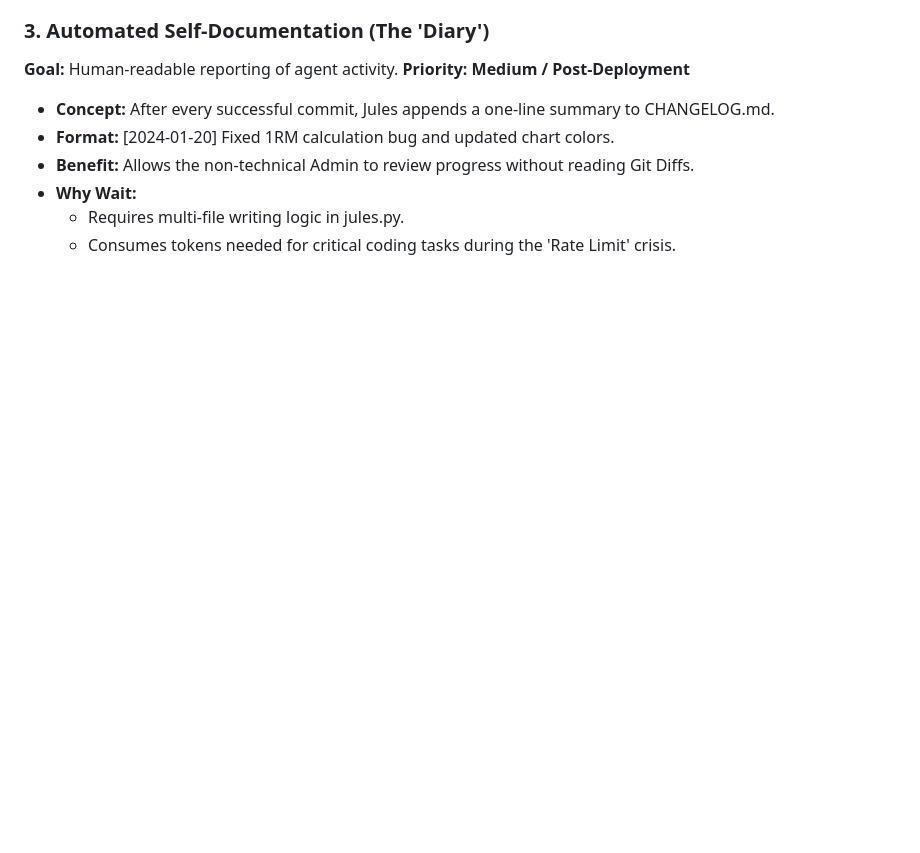
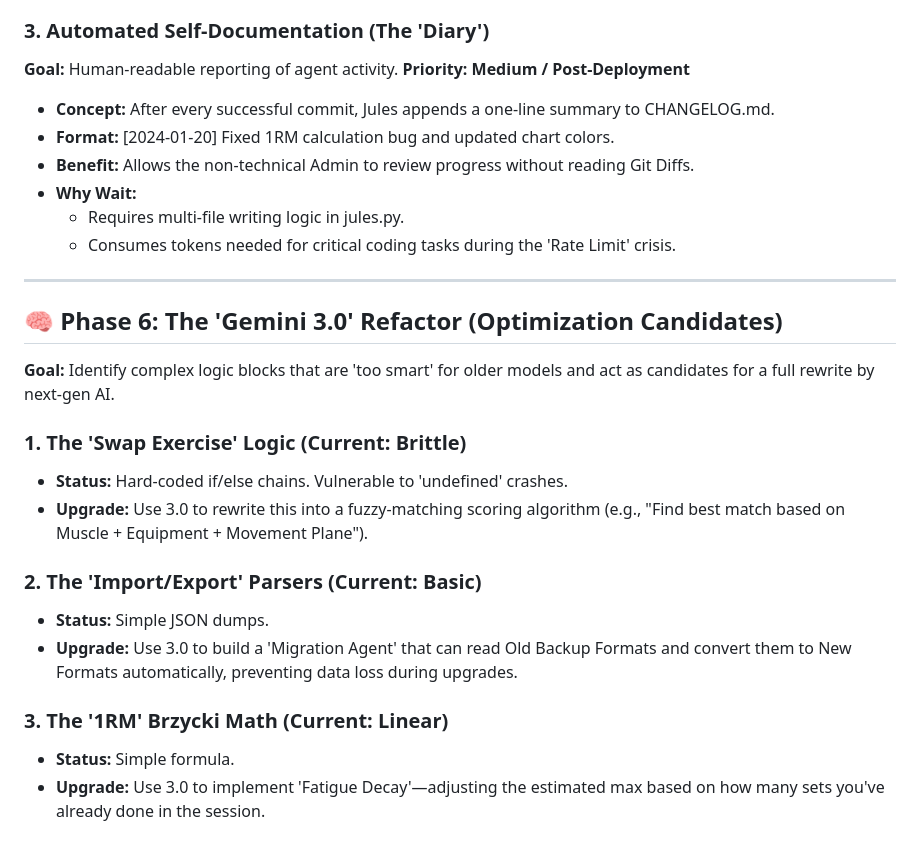
Before and after one commit to bureksirovic-web/tytax-autonomous, a Markdown page: ROADMAP.md, the part around the change. Drawn GitHub-style; blank space fills up the shorter version.

Commit message:
docs: add 'Optimization Candidates' to roadmap to target future AI upgrades strategically

```diff
--- a/ROADMAP.md
+++ b/ROADMAP.md
@@ -200,3 +200,21 @@ pm install or build pipelines to break.
 * **Why Wait:**
     * Requires multi-file writing logic in jules.py.
     * Consumes tokens needed for critical coding tasks during the 'Rate Limit' crisis.
+
+
+---
+
+## 🧠 Phase 6: The 'Gemini 3.0' Refactor (Optimization Candidates)
+**Goal:** Identify complex logic blocks that are 'too smart' for older models and act as candidates for a full rewrite by next-gen AI.
+
+### 1. The 'Swap Exercise' Logic (Current: Brittle)
+* **Status:** Hard-coded if/else chains. Vulnerable to 'undefined' crashes.
+* **Upgrade:** Use 3.0 to rewrite this into a fuzzy-matching scoring algorithm (e.g., "Find best match based on Muscle + Equipment + Movement Plane").
+
+### 2. The 'Import/Export' Parsers (Current: Basic)
+* **Status:** Simple JSON dumps.
+* **Upgrade:** Use 3.0 to build a 'Migration Agent' that can read Old Backup Formats and convert them to New Formats automatically, preventing data loss during upgrades.
+
+### 3. The '1RM' Brzycki Math (Current: Linear)
+* **Status:** Simple formula.
+* **Upgrade:** Use 3.0 to implement 'Fatigue Decay'—adjusting the estimated max based on how many sets you've already done in the session.
```
